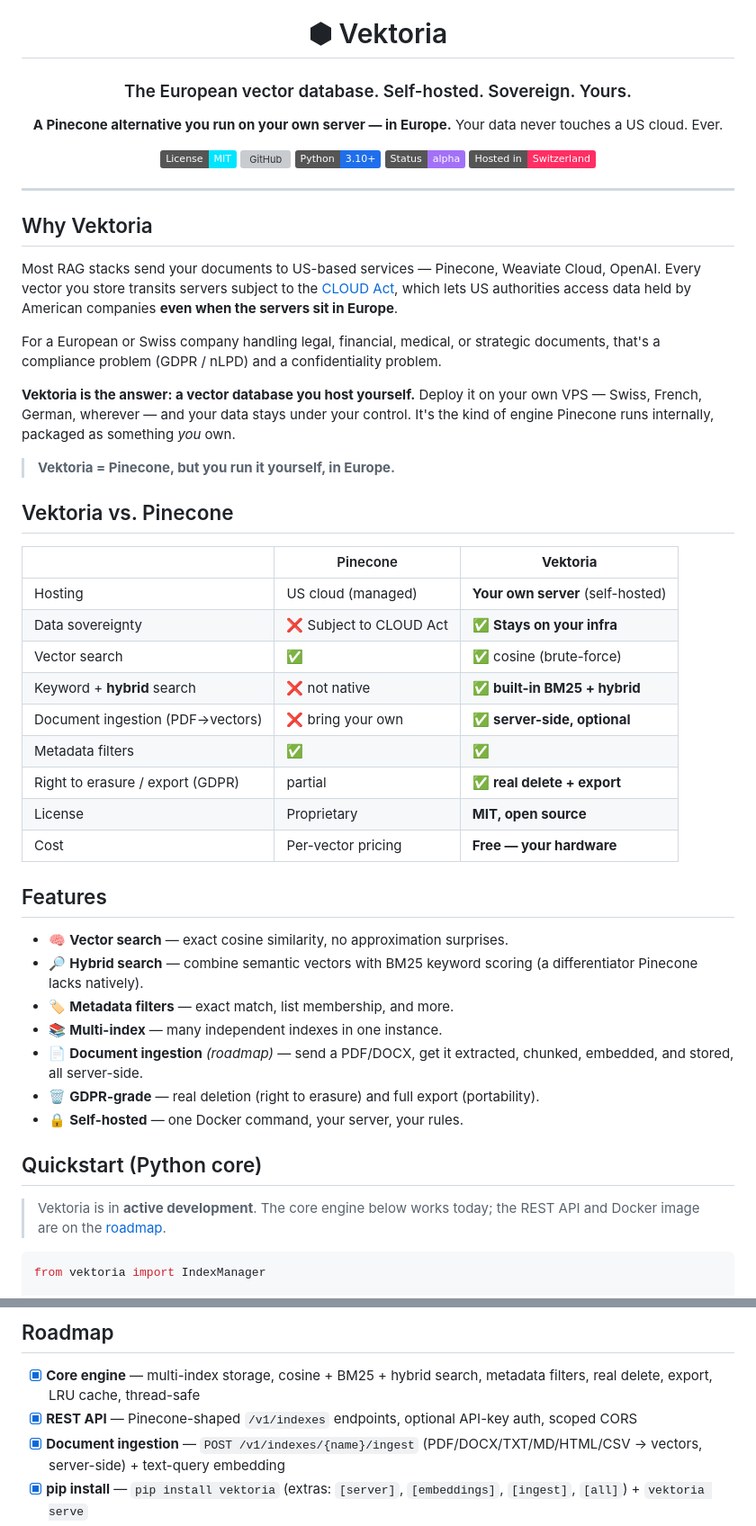
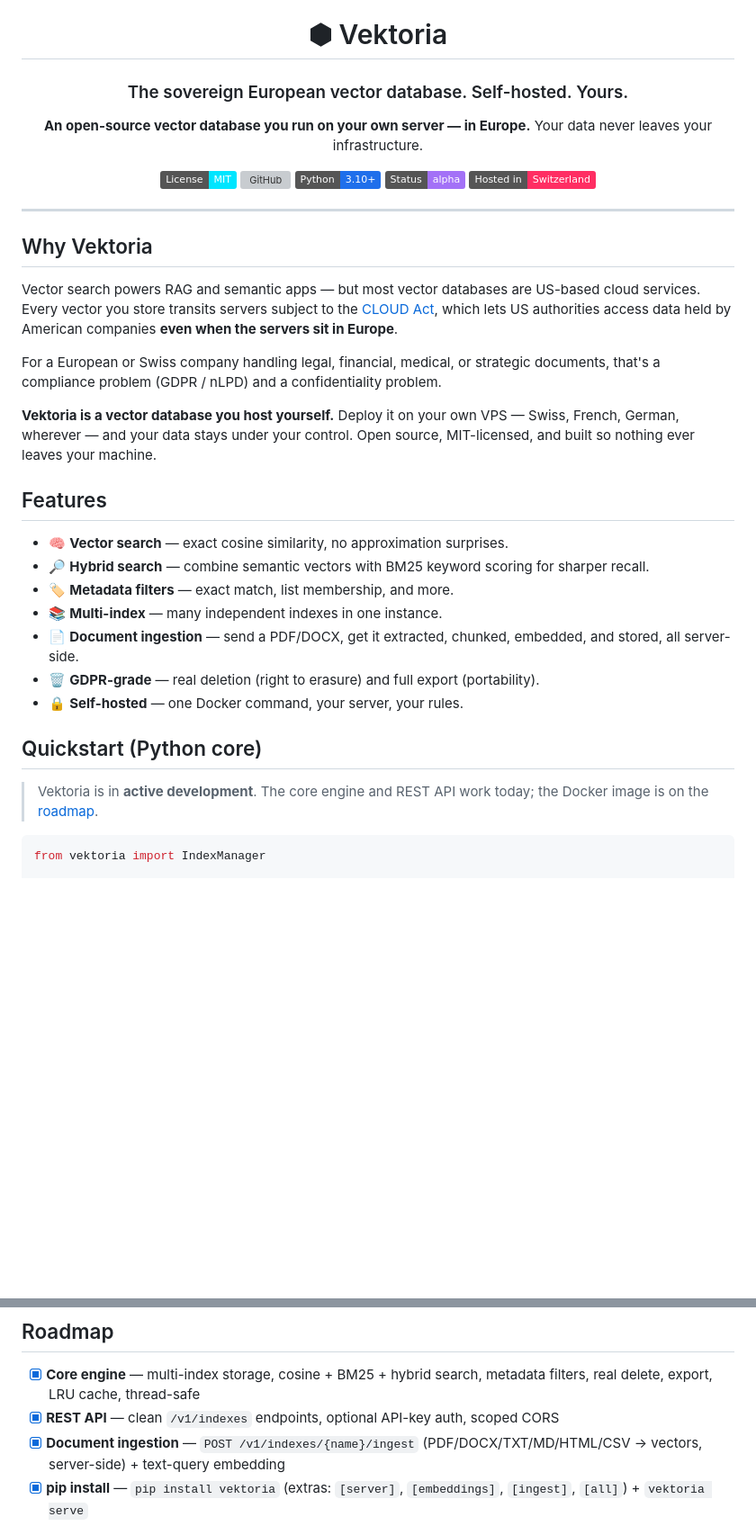
Before and after one commit to hillzeealex/vektoria, a Markdown page: README.md, 2 parts joined by grey strips. Shown at 90% size. Rendered like a GitHub page; badges without logos; blank space fills up the shorter version; grey boxes are pictures that could not be loaded.

Commit message:
docs: position Vektoria on its own terms (stop framing as a Pinecone alternative)
- rewrite hero + Why without 'Pinecone alternative' / 'Pinecone runs internally'
- drop the 'Vektoria vs Pinecone' table and Pinecone-centric benchmark prose
- benchmark still reports Pinecone as one measured engine (data, not positioning)
- fix stale 'roadmap' tags (ingestion + REST API are done)

````diff
--- a/README.md
+++ b/README.md
@@ -2,10 +2,10 @@
 
 # ⬢ Vektoria
 
-### The European vector database. Self-hosted. Sovereign. Yours.
+### The sovereign European vector database. Self-hosted. Yours.
 
-**A Pinecone alternative you run on your own server — in Europe.**
-Your data never touches a US cloud. Ever.
+**An open-source vector database you run on your own server — in Europe.**
+Your data never leaves your infrastructure.
 
 [![License: MIT](https://img.shields.io/badge/License-MIT-00e5ff.svg)](LICENSE)
 [![GitHub](https://img.shields.io/badge/GitHub-hillzeealex%2Fvektoria-1f6feb.svg)](https://github.com/hillzeealex/vektoria)
@@ -19,41 +19,25 @@ Your data never touches a US cloud. Ever.
 
 ## Why Vektoria
 
-Most RAG stacks send your documents to US-based services — Pinecone, Weaviate Cloud, OpenAI. Every vector you store transits servers subject to the [CLOUD Act](https://en.wikipedia.org/wiki/CLOUD_Act), which lets US authorities access data held by American companies **even when the servers sit in Europe**.
+Vector search powers RAG and semantic apps — but most vector databases are US-based cloud services. Every vector you store transits servers subject to the [CLOUD Act](https://en.wikipedia.org/wiki/CLOUD_Act), which lets US authorities access data held by American companies **even when the servers sit in Europe**.
 
 For a European or Swiss company handling legal, financial, medical, or strategic documents, that's a compliance problem (GDPR / nLPD) and a confidentiality problem.
 
-**Vektoria is the answer: a vector database you host yourself.** Deploy it on your own VPS — Swiss, French, German, wherever — and your data stays under your control. It's the kind of engine Pinecone runs internally, packaged as something *you* own.
-
-> **Vektoria = Pinecone, but you run it yourself, in Europe.**
-
-## Vektoria vs. Pinecone
-
-| | Pinecone | **Vektoria** |
-|---|---|---|
-| Hosting | US cloud (managed) | **Your own server** (self-hosted) |
-| Data sovereignty | ❌ Subject to CLOUD Act | ✅ **Stays on your infra** |
-| Vector search | ✅ | ✅ cosine (brute-force) |
-| Keyword + **hybrid** search | ❌ not native | ✅ **built-in BM25 + hybrid** |
-| Document ingestion (PDF→vectors) | ❌ bring your own | ✅ **server-side, optional** |
-| Metadata filters | ✅ | ✅ |
-| Right to erasure / export (GDPR) | partial | ✅ **real delete + export** |
-| License | Proprietary | **MIT, open source** |
-| Cost | Per-vector pricing | **Free — your hardware** |
+**Vektoria is a vector database you host yourself.** Deploy it on your own VPS — Swiss, French, German, wherever — and your data stays under your control. Open source, MIT-licensed, and built so nothing ever leaves your machine.
 
 ## Features
 
 - 🧠 **Vector search** — exact cosine similarity, no approximation surprises.
-- 🔎 **Hybrid search** — combine semantic vectors with BM25 keyword scoring (a differentiator Pinecone lacks natively).
+- 🔎 **Hybrid search** — combine semantic vectors with BM25 keyword scoring for sharper recall.
 - 🏷️ **Metadata filters** — exact match, list membership, and more.
 - 📚 **Multi-index** — many independent indexes in one instance.
-- 📄 **Document ingestion** *(roadmap)* — send a PDF/DOCX, get it extracted, chunked, embedded, and stored, all server-side.
+- 📄 **Document ingestion** — send a PDF/DOCX, get it extracted, chunked, embedded, and stored, all server-side.
 - 🗑️ **GDPR-grade** — real deletion (right to erasure) and full export (portability).
 - 🔒 **Self-hosted** — one Docker command, your server, your rules.
 
 ## Quickstart (Python core)
 
-> Vektoria is in **active development**. The core engine below works today; the REST API and Docker image are on the [roadmap](#roadmap).
+> Vektoria is in **active development**. The core engine and REST API work today; the Docker image is on the [roadmap](#roadmap).
 
 ```python
 from vektoria import IndexManager
@@ -197,7 +181,7 @@ Exact search is O(n): ~2 ms at 100k vectors, 100% recall, no network. Latency gr
 ## Roadmap
 
 - [x] **Core engine** — multi-index storage, cosine + BM25 + hybrid search, metadata filters, real delete, export, LRU cache, thread-safe
-- [x] **REST API** — Pinecone-shaped `/v1/indexes` endpoints, optional API-key auth, scoped CORS
+- [x] **REST API** — clean `/v1/indexes` endpoints, optional API-key auth, scoped CORS
 - [x] **Document ingestion** — `POST /v1/indexes/{name}/ingest` (PDF/DOCX/TXT/MD/HTML/CSV → vectors, server-side) + text-query embedding
 - [x] **pip install** — `pip install vektoria` (extras: `[server]`, `[embeddings]`, `[ingest]`, `[all]`) + `vektoria serve`
 - [ ] **Dashboard** — read-only console + search playground (via SSH tunnel)
````
Also changed, not shown: other parts of README.md (+1 -1 lines).
